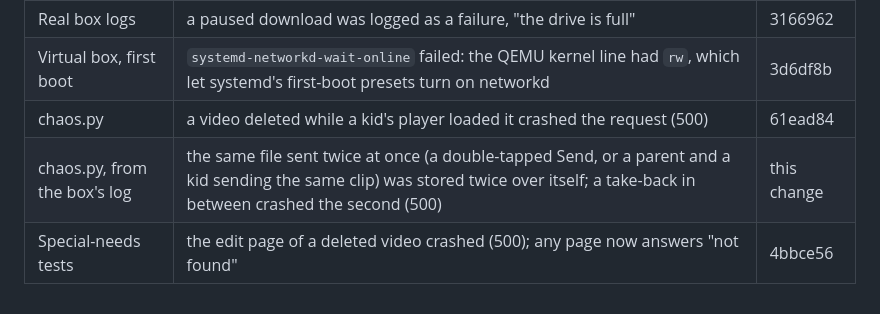
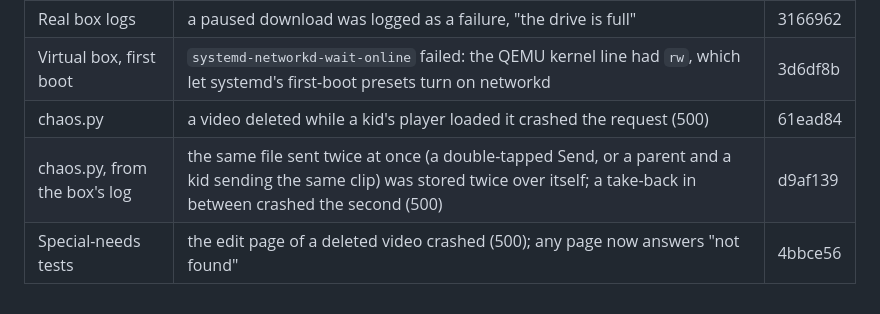
Before and after one commit to MadeByTokens/curatables, a Markdown page: docs/testing/README.md, the part around the change. GitHub-like rendering.

Commit message:
Testing guide: name the commit of the upload fix

```diff
--- a/docs/testing/README.md
+++ b/docs/testing/README.md
@@ -210,5 +210,5 @@ behaviours the tests act out, and what each must hold:
 | Real box logs | a paused download was logged as a failure, "the drive is full" | 3166962 |
 | Virtual box, first boot | `systemd-networkd-wait-online` failed: the QEMU kernel line had `rw`, which let systemd's first-boot presets turn on networkd | 3d6df8b |
 | chaos.py | a video deleted while a kid's player loaded it crashed the request (500) | 61ead84 |
-| chaos.py, from the box's log | the same file sent twice at once (a double-tapped Send, or a parent and a kid sending the same clip) was stored twice over itself; a take-back in between crashed the second (500) | this change |
+| chaos.py, from the box's log | the same file sent twice at once (a double-tapped Send, or a parent and a kid sending the same clip) was stored twice over itself; a take-back in between crashed the second (500) | d9af139 |
 | Special-needs tests | the edit page of a deleted video crashed (500); any page now answers "not found" | 4bbce56 |
```
